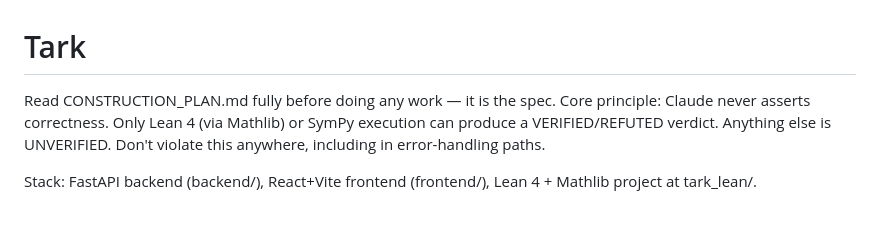
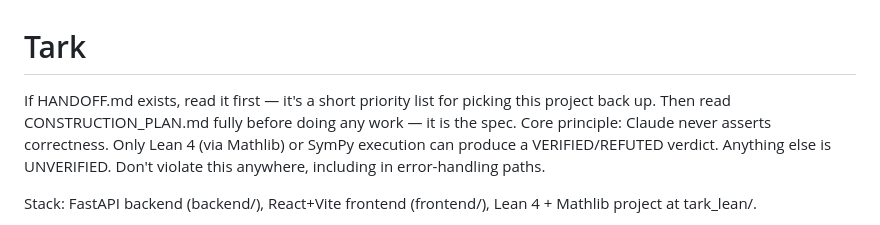
Before and after one commit to suryanshshekhawat/Tark, a Markdown page: CLAUDE.md, the part around the change. GitHub-like rendering.

Commit message:
Add HANDOFF.md for next-session continuity
Co-Authored-By: Claude Sonnet 5 <noreply@anthropic.com>

```diff
--- a/CLAUDE.md
+++ b/CLAUDE.md
@@ -1,6 +1,8 @@
 # Tark
 
-Read CONSTRUCTION_PLAN.md fully before doing any work — it is the spec.
+If HANDOFF.md exists, read it first — it's a short priority list for picking
+this project back up. Then read CONSTRUCTION_PLAN.md fully before doing any
+work — it is the spec.
 Core principle: Claude never asserts correctness. Only Lean 4 (via Mathlib)
 or SymPy execution can produce a VERIFIED/REFUTED verdict. Anything else is
 UNVERIFIED. Don't violate this anywhere, including in error-handling paths.
```
Also changed, not shown: HANDOFF.md (added, +113 -0 lines).
